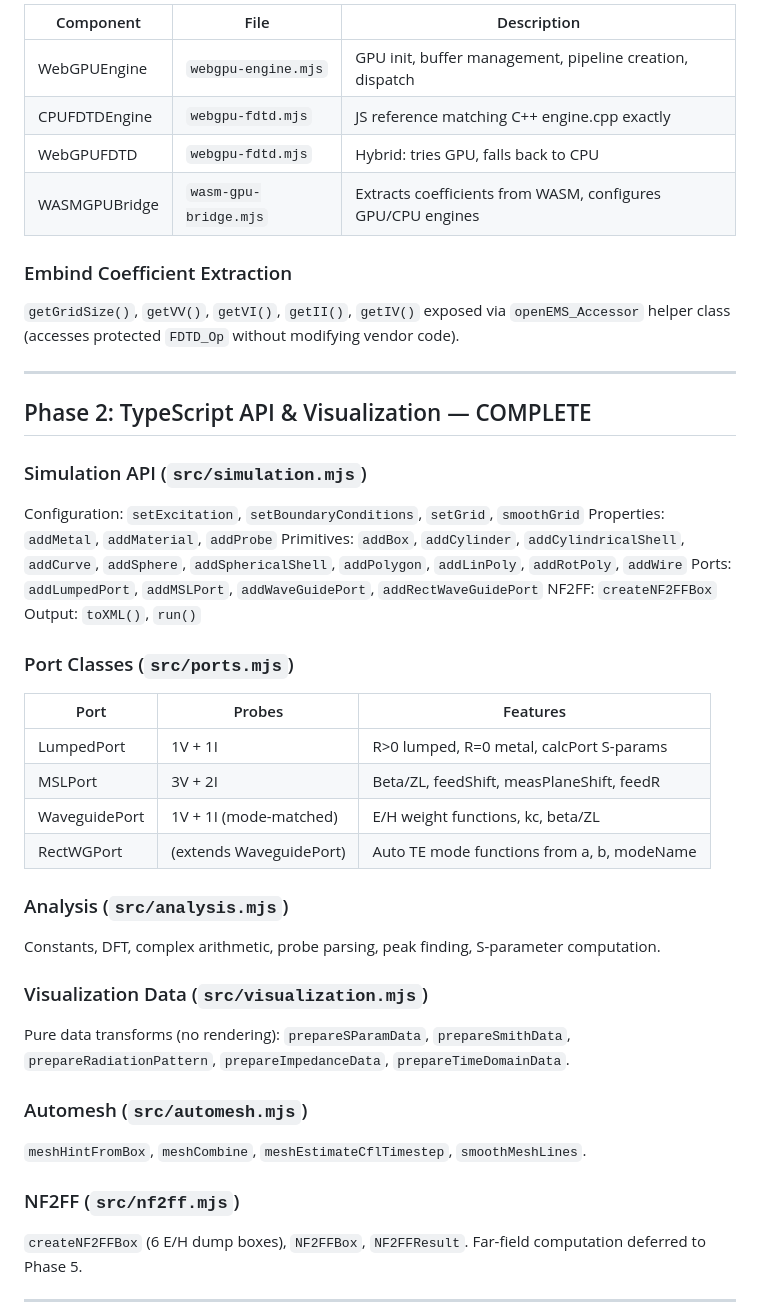
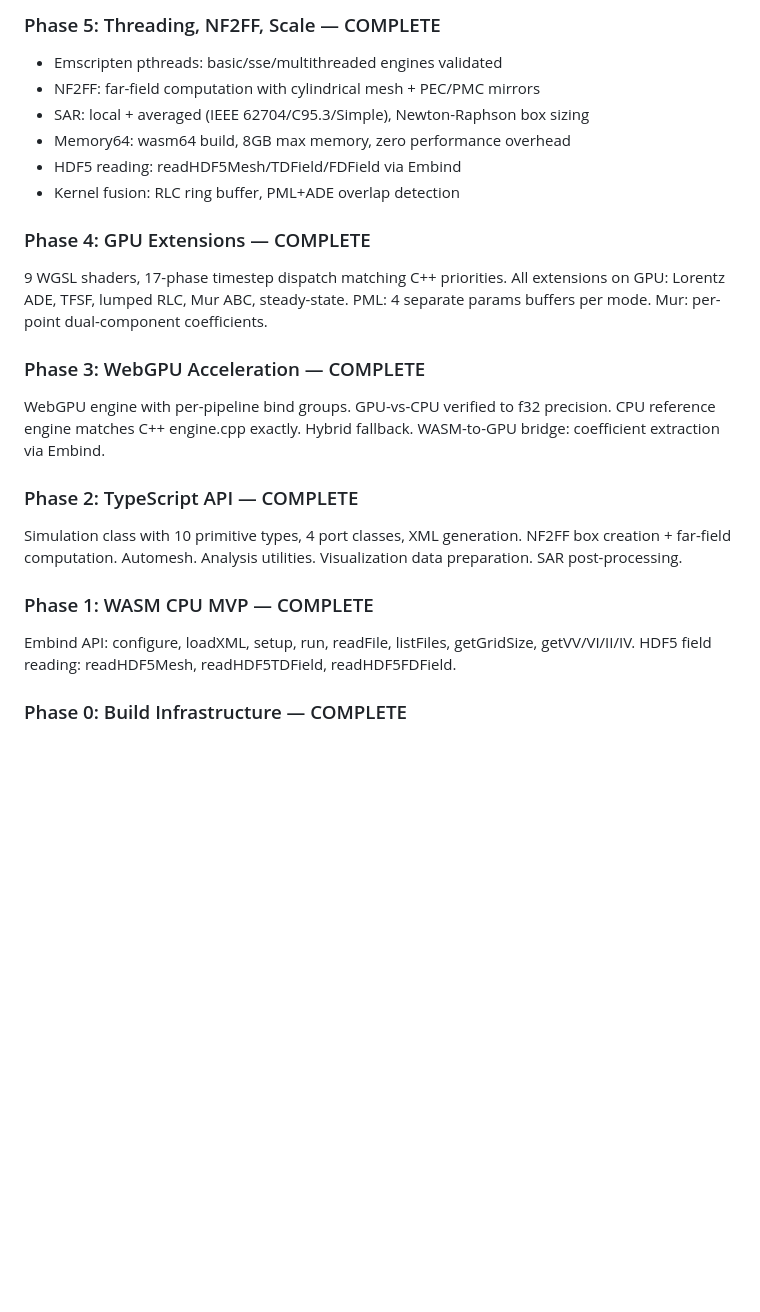
Before and after one commit to roman01la/efs, a Markdown page: STATUS.md, the part around one of its changes. Rendered like a GitHub page; blank space fills up the shorter version.

```diff
--- a/STATUS.md
+++ b/STATUS.md
@@ -72,52 +62,35 @@ Full GPU dispatch for all extensions. Per-pipeline bind group cache (`_coreBindG
 
-| Component | File | Description |
-|---|---|---|
-| WebGPUEngine | `webgpu-engine.mjs` | GPU init, buffer management, pipeline creation, dispatch |
-| CPUFDTDEngine | `webgpu-fdtd.mjs` | JS reference matching C++ engine.cpp exactly |
-| WebGPUFDTD | `webgpu-fdtd.mjs` | Hybrid: tries GPU, falls back to CPU |
-| WASMGPUBridge | `wasm-gpu-bridge.mjs` | Extracts coefficients from WASM, configures GPU/CPU engines |
+### Phase 5: Threading, NF2FF, Scale — COMPLETE
 
-### Embind Coefficient Extraction
+- Emscripten pthreads: basic/sse/multithreaded engines validated
+- NF2FF: far-field computation with cylindrical mesh + PEC/PMC mirrors
+- SAR: local + averaged (IEEE 62704/C95.3/Simple), Newton-Raphson box sizing
+- Memory64: wasm64 build, 8GB max memory, zero performance overhead
+- HDF5 reading: readHDF5Mesh/TDField/FDField via Embind
+- Kernel fusion: RLC ring buffer, PML+ADE overlap detection
 
-`getGridSize()`, `getVV()`, `getVI()`, `getII()`, `getIV()` exposed via `openEMS_Accessor` helper class (accesses protected `FDTD_Op` without modifying vendor code).
+### Phase 4: GPU Extensions — COMPLETE
 
----
+9 WGSL shaders, 17-phase timestep dispatch matching C++ priorities.
+All extensions on GPU: Lorentz ADE, TFSF, lumped RLC, Mur ABC, steady-state.
+PML: 4 separate params buffers per mode. Mur: per-point dual-component coefficients.
 
-## Phase 2: TypeScript API & Visualization — COMPLETE
+### Phase 3: WebGPU Acceleration — COMPLETE
 
-### Simulation API (`src/simulation.mjs`)
+WebGPU engine with per-pipeline bind groups. GPU-vs-CPU verified to f32 precision.
+CPU reference engine matches C++ engine.cpp exactly. Hybrid fallback.
+WASM-to-GPU bridge: coefficient extraction via Embind.
 
-Configuration: `setExcitation`, `setBoundaryConditions`, `setGrid`, `smoothGrid`
-Properties: `addMetal`, `addMaterial`, `addProbe`
-Primitives: `addBox`, `addCylinder`, `addCylindricalShell`, `addCurve`, `addSphere`, `addSphericalShell`, `addPolygon`, `addLinPoly`, `addRotPoly`, `addWire`
-Ports: `addLumpedPort`, `addMSLPort`, `addWaveGuidePort`, `addRectWaveGuidePort`
-NF2FF: `createNF2FFBox`
-Output: `toXML()`, `run()`
+### Phase 2: TypeScript API — COMPLETE
 
-### Port Classes (`src/ports.mjs`)
+Simulation class with 10 primitive types, 4 port classes, XML generation.
+NF2FF box creation + far-field computation. Automesh. Analysis utilities.
+Visualization data preparation. SAR post-processing.
 
-| Port | Probes | Features |
-|---|---|---|
-| LumpedPort | 1V + 1I | R>0 lumped, R=0 metal, calcPort S-params |
-| MSLPort | 3V + 2I | Beta/ZL, feedShift, measPlaneShift, feedR |
-| WaveguidePort | 1V + 1I (mode-matched) | E/H weight functions, kc, beta/ZL |
-| RectWGPort | (extends WaveguidePort) | Auto TE mode functions from a, b, modeName |
+### Phase 1: WASM CPU MVP — COMPLETE
 
-### Analysis (`src/analysis.mjs`)
+Embind API: configure, loadXML, setup, run, readFile, listFiles, getGridSize, getVV/VI/II/IV.
+HDF5 field reading: readHDF5Mesh, readHDF5TDField, readHDF5FDField.
 
-Constants, DFT, complex arithmetic, probe parsing, peak finding, S-parameter computation.
+### Phase 0: Build Infrastructure — COMPLETE
 
-### Visualization Data (`src/visualization.mjs`)
-
-Pure data transforms (no rendering): `prepareSParamData`, `prepareSmithData`, `prepareRadiationPattern`, `prepareImpedanceData`, `prepareTimeDomainData`.
-
-### Automesh (`src/automesh.mjs`)
-
-`meshHintFromBox`, `meshCombine`, `meshEstimateCflTimestep`, `smoothMeshLines`.
-
-### NF2FF (`src/nf2ff.mjs`)
-
-`createNF2FFBox` (6 E/H dump boxes), `NF2FFBox`, `NF2FFResult`. Far-field computation deferred to Phase 5.
-
----
-
```
Also changed, not shown: other parts of STATUS.md (+76 -102 lines).
